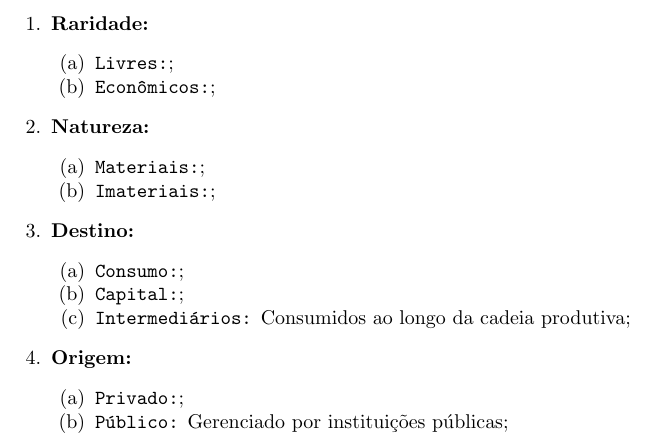
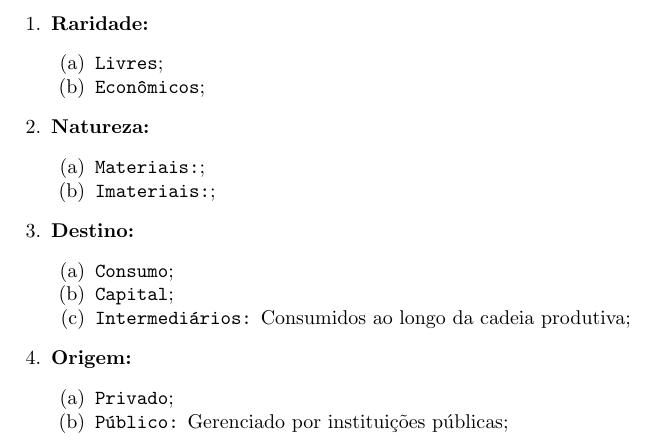
Before and after one commit to tr0fin0/classes_unicamp, a LaTeX document (ce738/ce738.tex): part of page 4 of 10, cut so that both start at the same text. Compiled offline with pdfLaTeX.

Commit message:
:pencil2: edit enumerate lines

```diff
--- a/ce738/ce738.tex
+++ b/ce738/ce738.tex
@@ -79,14 +79,14 @@
 
                     \item \textbf{Destino:}
                         \begin{enumerate}[noitemsep]
-                            \item \texttt{Consumo:};
-                            \item \texttt{Capital:};
+                            \item \texttt{Consumo};
+                            \item \texttt{Capital};
                             \item \texttt{Intermediários:} Consumidos ao longo da cadeia produtiva;
                         \end{enumerate}
 
                     \item \textbf{Origem:}
                         \begin{enumerate}[noitemsep]
-                            \item \texttt{Privado:};
+                            \item \texttt{Privado};
                             \item \texttt{Público:} Gerenciado por instituições públicas;
                         \end{enumerate}
                 \end{enumerate}
```
Also changed, not shown: ce738/ce738.tex (4 more changed lines).
